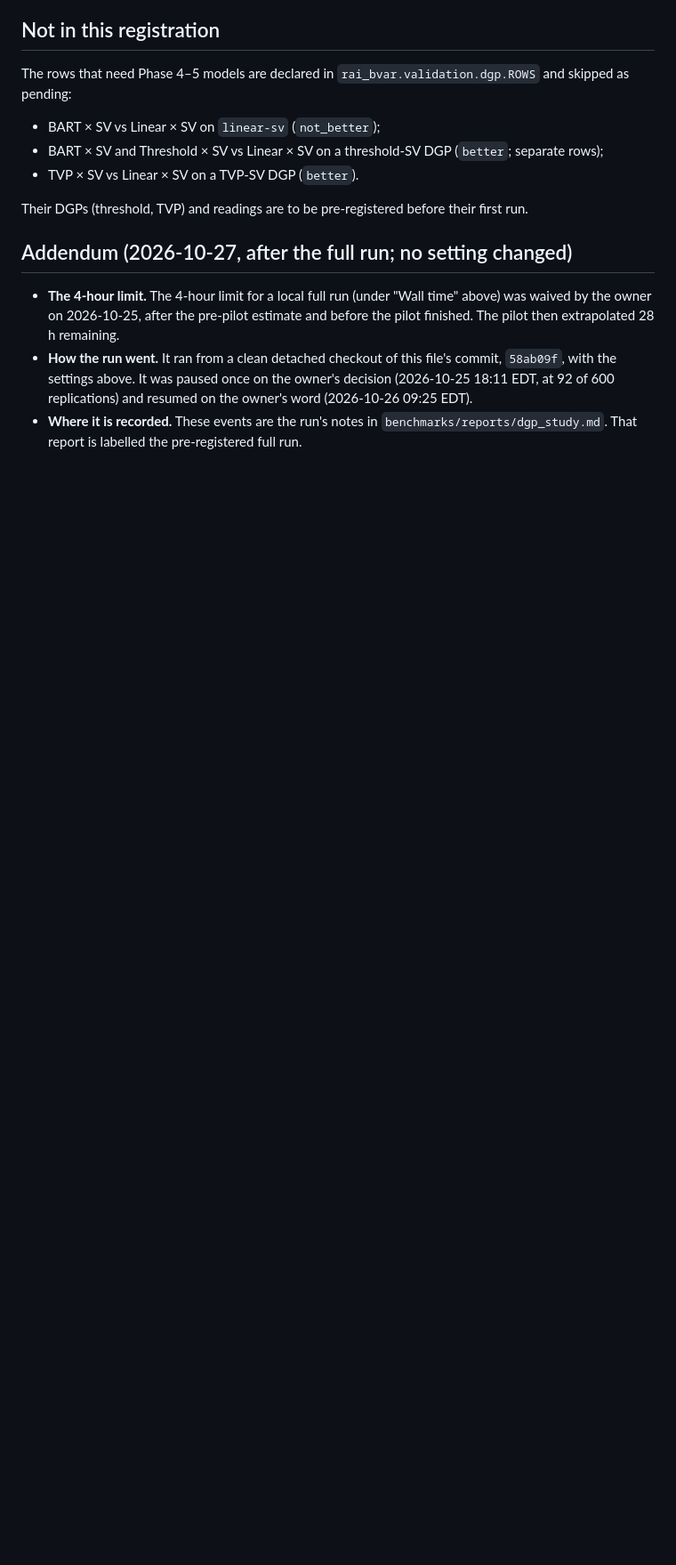
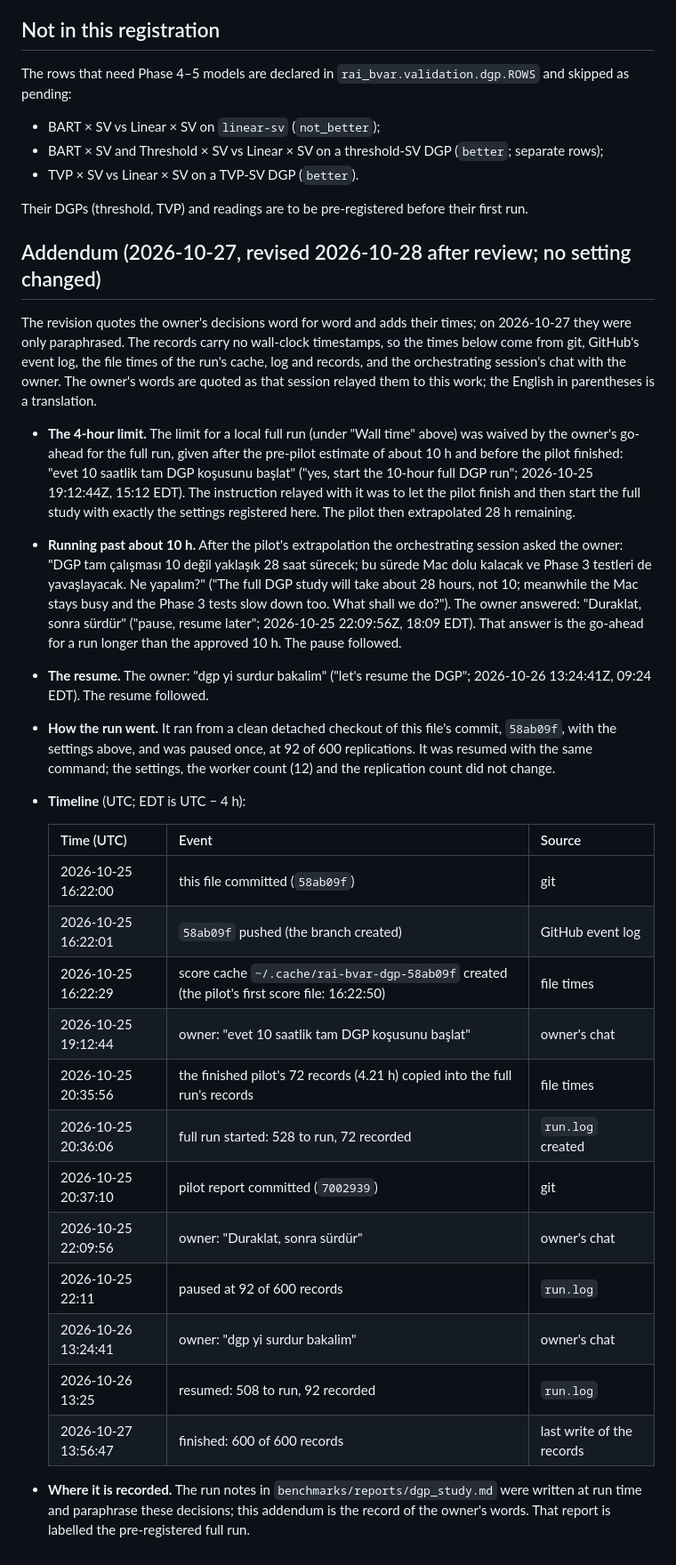
Before and after one commit to yigitokar/rai-bvar, a Markdown page: benchmarks/reports/dgp_study_preregistration.md, the part around the change. Shown at 89% size. Rendered like a GitHub page; blank space fills up the shorter version.

Commit message:
DGP study review fixes (documents only): owner's words quoted, timeline, SPEC wording
- Pre-registration addendum: quote the owner's three decisions word for word
  with their times (the go-ahead, the answer to the 28 h question, the
  resume), and add a timeline with sources: the pre-registration push, the
  score cache's creation, and the run's start, pause, resume and end. The
  records carry no wall-clock timestamps.
- SPEC §10.5: the gate decided most h = 1 verdicts of the outlier row (118 of
  200, against 63 of 200 at h = 4); gate pass 41% at h = 1, 35% at h = 4.
- SPEC note dated 2026-10-25 and 2026-10-27, carried by WP41's v2.4 note;
  §10.1 says the run spanned 2026-10-25 to 27; the Phase 4 exit keeps only the
  pointer to the pending rows.

No harness, test or generated report changes (DESIGN P3 E138).

Co-Authored-By: Claude Opus 5.5 <noreply@anthropic.com>

```diff
--- a/benchmarks/reports/dgp_study_preregistration.md
+++ b/benchmarks/reports/dgp_study_preregistration.md
@@ -220,8 +220,49 @@ pending:
 
 Their DGPs (threshold, TVP) and readings are to be pre-registered before their first run.
 
-## Addendum (2026-10-27, after the full run; no setting changed)
+## Addendum (2026-10-27, revised 2026-10-28 after review; no setting changed)
 
-- **The 4-hour limit.** The 4-hour limit for a local full run (under "Wall time" above) was waived by the owner on 2026-10-25, after the pre-pilot estimate and before the pilot finished. The pilot then extrapolated 28 h remaining.
-- **How the run went.** It ran from a clean detached checkout of this file's commit, `58ab09f`, with the settings above. It was paused once on the owner's decision (2026-10-25 18:11 EDT, at 92 of 600 replications) and resumed on the owner's word (2026-10-26 09:25 EDT).
-- **Where it is recorded.** These events are the run's notes in `benchmarks/reports/dgp_study.md`. That report is labelled the pre-registered full run.
+The revision quotes the owner's decisions word for word and adds their times; on 2026-10-27
+they were only paraphrased. The records carry no wall-clock timestamps, so the times below come
+from git, GitHub's event log, the file times of the run's cache, log and records, and the
+orchestrating session's chat with the owner. The owner's words are quoted as that session relayed
+them to this work; the English in parentheses is a translation.
+
+- **The 4-hour limit.** The limit for a local full run (under "Wall time" above) was waived by the
+  owner's go-ahead for the full run, given after the pre-pilot estimate of about 10 h and before
+  the pilot finished: "evet 10 saatlik tam DGP koşusunu başlat" ("yes, start the 10-hour full DGP
+  run"; 2026-10-25 19:12:44Z, 15:12 EDT). The instruction relayed with it was to let the pilot
+  finish and then start the full study with exactly the settings registered here. The pilot then
+  extrapolated 28 h remaining.
+- **Running past about 10 h.** After the pilot's extrapolation the orchestrating session asked the
+  owner: "DGP tam çalışması 10 değil yaklaşık 28 saat sürecek; bu sürede Mac dolu kalacak ve
+  Phase 3 testleri de yavaşlayacak. Ne yapalım?" ("The full DGP study will take about 28 hours,
+  not 10; meanwhile the Mac stays busy and the Phase 3 tests slow down too. What shall we do?").
+  The owner answered: "Duraklat, sonra sürdür" ("pause, resume later"; 2026-10-25 22:09:56Z,
+  18:09 EDT). That answer is the go-ahead for a run longer than the approved 10 h. The pause
+  followed.
+- **The resume.** The owner: "dgp yi surdur bakalim" ("let's resume the DGP"; 2026-10-26
+  13:24:41Z, 09:24 EDT). The resume followed.
+- **How the run went.** It ran from a clean detached checkout of this file's commit, `58ab09f`,
+  with the settings above, and was paused once, at 92 of 600 replications. It was resumed with the
+  same command; the settings, the worker count (12) and the replication count did not change.
+- **Timeline** (UTC; EDT is UTC − 4 h):
+
+  | Time (UTC) | Event | Source |
+  | :-- | :-- | :-- |
+  | 2026-10-25 16:22:00 | this file committed (`58ab09f`) | git |
+  | 2026-10-25 16:22:01 | `58ab09f` pushed (the branch created) | GitHub event log |
+  | 2026-10-25 16:22:29 | score cache `~/.cache/rai-bvar-dgp-58ab09f` created (the pilot's first score file: 16:22:50) | file times |
+  | 2026-10-25 19:12:44 | owner: "evet 10 saatlik tam DGP koşusunu başlat" | owner's chat |
+  | 2026-10-25 20:35:56 | the finished pilot's 72 records (4.21 h) copied into the full run's records | file times |
+  | 2026-10-25 20:36:06 | full run started: 528 to run, 72 recorded | `run.log` created |
+  | 2026-10-25 20:37:10 | pilot report committed (`7002939`) | git |
+  | 2026-10-25 22:09:56 | owner: "Duraklat, sonra sürdür" | owner's chat |
+  | 2026-10-25 22:11 | paused at 92 of 600 records | `run.log` |
+  | 2026-10-26 13:24:41 | owner: "dgp yi surdur bakalim" | owner's chat |
+  | 2026-10-26 13:25 | resumed: 508 to run, 92 recorded | `run.log` |
+  | 2026-10-27 13:56:47 | finished: 600 of 600 records | last write of the records |
+
+- **Where it is recorded.** The run notes in `benchmarks/reports/dgp_study.md` were written at run
+  time and paraphrase these decisions; this addendum is the record of the owner's words. That
+  report is labelled the pre-registered full run.
```
Also changed, not shown: SPEC.md (+4 -4 lines).
